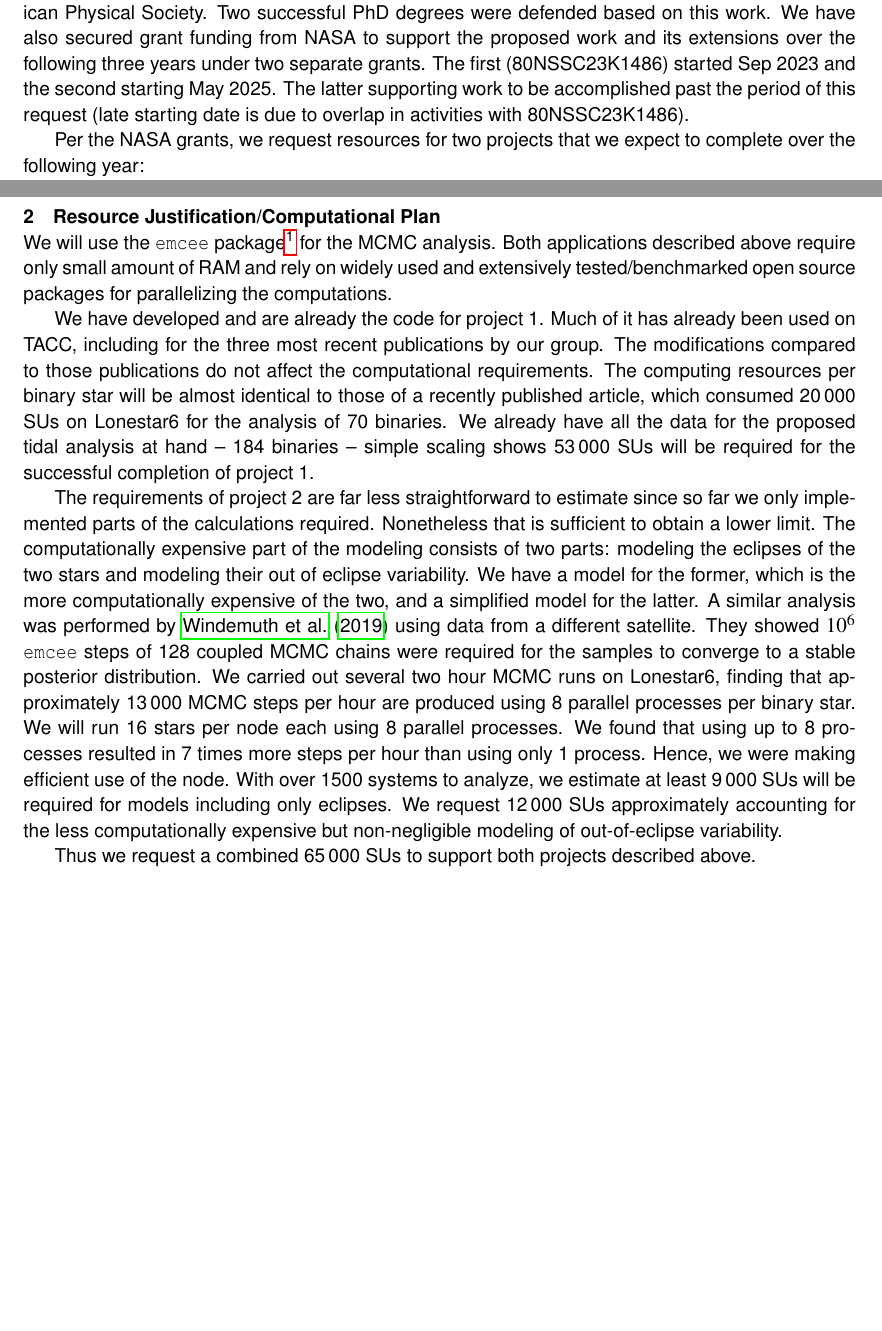
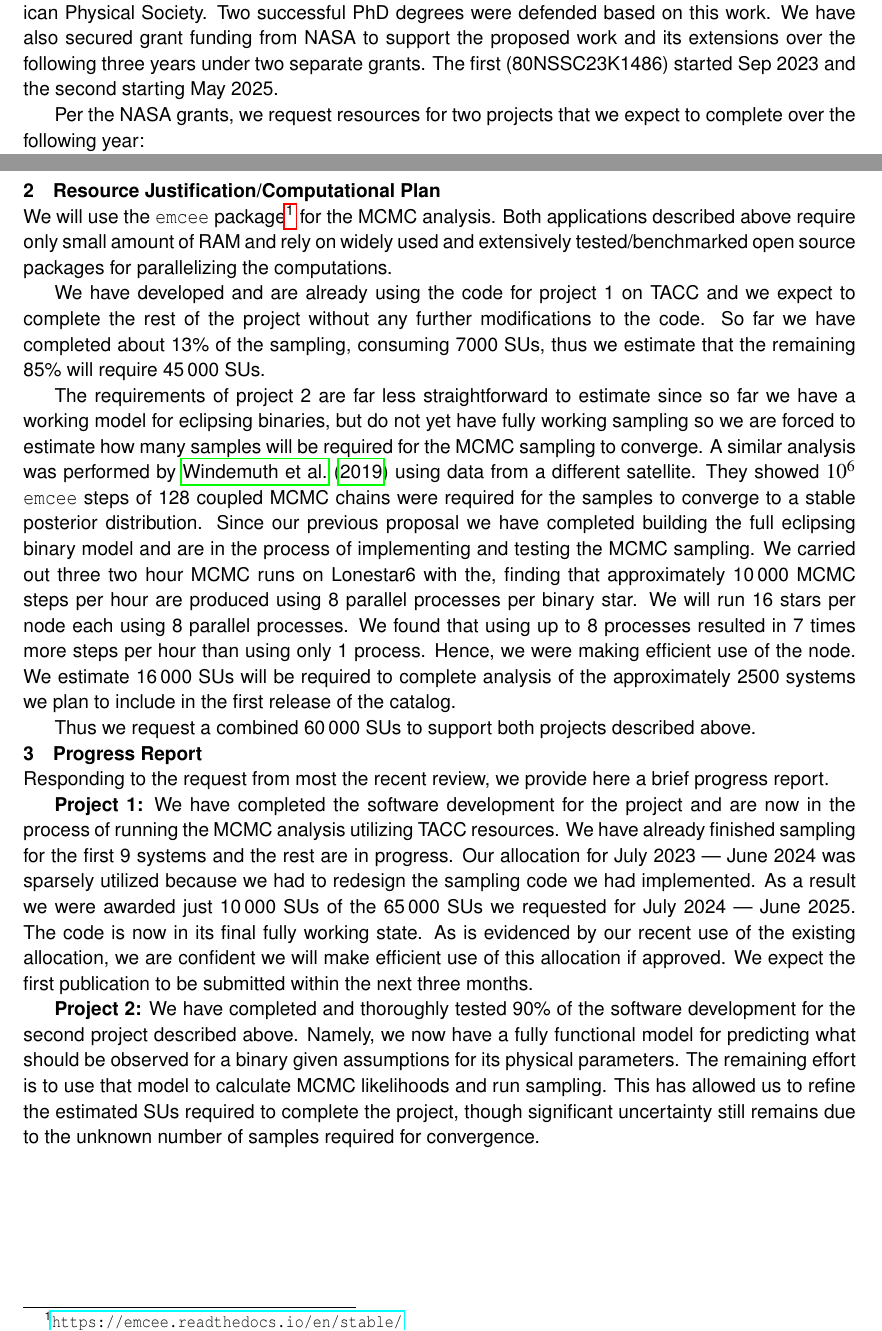
Before and after one commit to kpenev/TACCrequests, a LaTeX document (Lonestar6.tex): two parts of pages 1 and 2 of 2 before the commit and two parts of pages 1 and 2 of 3 after it, joined at a grey line, cut so that both start at the same text, the shorter picture padded with empty space. Compiled offline with pdfLaTeX.

Commit message:
Request for increasing 2024/2025 allocation as submitted

```diff
--- a/Lonestar6.tex
+++ b/Lonestar6.tex
@@ -30,9 +30,7 @@ regional conferences, including American Astronomical Society and the American
 Physical Society. Two successful PhD degrees were defended based on this work.
 We have also secured grant funding from NASA to support the proposed work and
 its extensions over the following three years under two separate grants. The
-first (80NSSC23K1486) started Sep 2023 and the second starting May 2025. The
-latter supporting work to be accomplished past the period of this request (late
-starting date is due to overlap in activities with 80NSSC23K1486).
+first (80NSSC23K1486) started Sep 2023 and the second starting May 2025.
 
 Per the NASA grants, we request resources for two projects that we expect to
 complete over the following year:
@@ -71,39 +69,59 @@ observed brightness as a function of time of each system by TESS.
 We will use the \texttt{emcee}
 package\footnote{\url{https://emcee.readthedocs.io/en/stable/}} for the MCMC
 analysis. Both applications described above require only small amount of RAM and
-rely on widely used and extensively tested/benchmarked open source packages
-for parallelizing the computations.
+rely on widely used and extensively tested/benchmarked open source packages for
+parallelizing the computations.
 
-We have developed and are already the code for project 1. Much of it has already
-been used on TACC, including for the three most recent publications by our
-group. The modifications compared to those publications do not affect the
-computational requirements. The computing resources per binary star will be
-almost identical to those of a recently published article, which consumed
-20\,000 SUs on Lonestar6 for the analysis of 70 binaries. We already have all
-the data for the proposed tidal analysis at hand -- 184 binaries -- simple
-scaling shows 53\,000 SUs will be required for the successful completion of
-project 1.
+We have developed and are already using the code for project 1 on TACC and we
+expect to complete the rest of the project without any further modifications to
+the code. So far we have completed about 13\% of the sampling, consuming 7000
+SUs, thus we estimate that the remaining 85\% will require 45\,000 SUs.
 
 The requirements of project 2 are far less straightforward to estimate since so
-far we only implemented parts of the calculations required. Nonetheless that is
-sufficient to obtain a lower limit. The computationally expensive part of the
-modeling consists of two parts: modeling the eclipses of the two stars and
-modeling their out of eclipse variability. We have a model for the former, which
-is the more computationally expensive of the two, and a simplified model for the
-latter. A similar analysis was performed by \citet{Windemuth_et_al_19} using
-data from a different satellite.  They showed $10^6$ \texttt{emcee} steps of 128
-coupled MCMC chains were required for the samples to converge to a stable
-posterior distribution. We carried out several two hour MCMC runs on Lonestar6,
-finding that approximately 13\,000 MCMC steps per hour are produced using 8
-parallel processes per binary star.  We will run 16 stars per node each using 8
-parallel processes. We found that using up to 8 processes resulted in 7 times
-more steps per hour than using only 1 process.  Hence, we were making efficient
-use of the node. With over 1500 systems to analyze, we estimate at least 9\,000
-SUs will be required for models including only eclipses. We request 12\,000 SUs
-approximately accounting for the less computationally expensive but
-non-negligible modeling of out-of-eclipse variability.
+far we have a working model for eclipsing binaries, but do not yet have fully
+working sampling so we are forced to estimate how many samples will be required
+for the MCMC sampling to converge. A similar analysis was performed by
+\citet{Windemuth_et_al_19} using data from a different satellite. They showed
+$10^6$ \texttt{emcee} steps of 128 coupled MCMC chains were required for the
+samples to converge to a stable posterior distribution. Since our previous
+proposal we have completed building the full eclipsing binary model and are in
+the process of implementing and testing the MCMC sampling. We carried out three
+two hour MCMC runs on Lonestar6 with the, finding that approximately 10\,000
+MCMC steps per hour are produced using 8 parallel processes per binary star. We
+will run 16 stars per node each using 8 parallel processes. We found that using
+up to 8 processes resulted in 7 times more steps per hour than using only 1
+process. Hence, we were making efficient use of the node. We estimate 16\,000
+SUs will be required to complete analysis of the approximately 2500 systems we
+plan to include in the first release of the catalog.
 
-Thus we request a combined 65\,000 SUs to support both projects described above.
+Thus we request a combined 60\,000 SUs to support both projects described above.
+
+\section{Progress Report}
+
+Responding to the request from most the recent review, we provide here a brief
+progress report.
+
+\textbf{Project 1:} We have completed the software development for the project
+and are now in the process of running the MCMC analysis utilizing TACC
+resources. We have already finished sampling for the first 9 systems and the
+rest are in progress. Our allocation for July 2023 --- June 2024 was sparsely
+utilized because we had to redesign the sampling code we had implemented. As a
+result we were awarded just 10\,000 SUs of the 65\,000 SUs we requested for July
+2024 --- June 2025. The code is now in its final fully working state. As is
+evidenced by our recent use of the existing allocation, we are confident we will
+make efficient use of this allocation if approved. We expect the first
+publication to be submitted within the next three months.
+
+\textbf{Project 2:} We have completed and thoroughly tested 90\% of the software
+development for the second project described above. Namely, we now have a fully
+functional model for predicting what should be observed for a binary given
+assumptions for its physical parameters. The remaining effort is to use that
+model to calculate MCMC likelihoods and run sampling. This has allowed us to
+refine the estimated SUs required to complete the project, though significant
+uncertainty still remains due to the unknown number of samples required for
+convergence.
+
+\newpage
 
 \section*{\centering{\Large References and Citations}}
 \addcontentsline{toc}{section}{\protect{\numberline{\thesection}}References and
```
